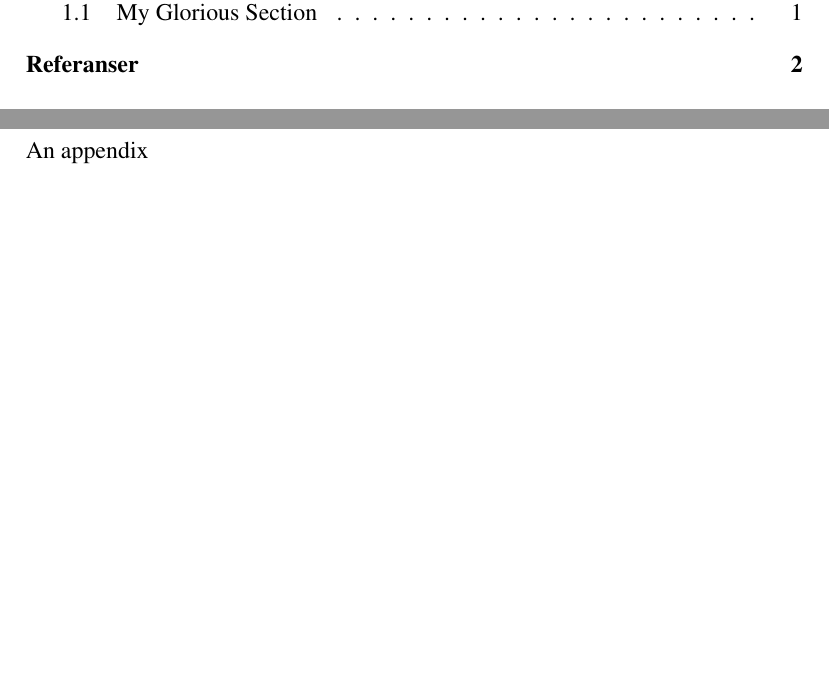
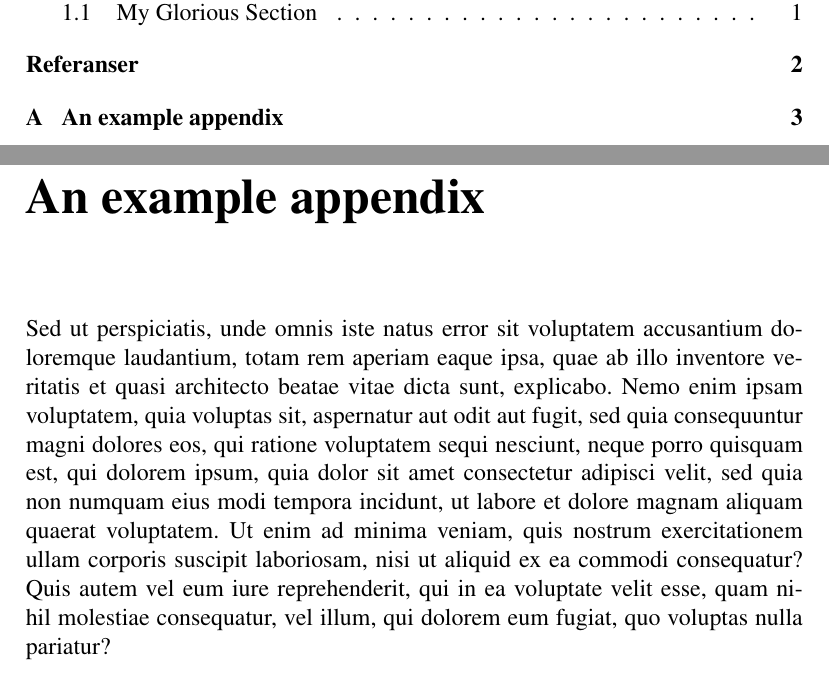
Before and after one commit to cslarsen/latex-template, a LaTeX document (main.tex, which reads appendix.tex): two parts of pages 2 and 4 of 4 before the commit and two parts of pages 2 and 5 of 5 after it, joined at a grey line, cut so that both start at the same text, the shorter picture padded with empty space. Compiled offline with pdfLaTeX.

Commit message:
Fixes appendix

```diff
--- a/appendix.tex
+++ b/appendix.tex
@@ -1 +1,14 @@
-An appendix
+\chapter{An example appendix}
+
+Sed ut perspiciatis, unde omnis iste natus error sit voluptatem accusantium
+doloremque laudantium, totam rem aperiam eaque ipsa, quae ab illo inventore
+veritatis et quasi architecto beatae vitae dicta sunt, explicabo. Nemo enim
+ipsam voluptatem, quia voluptas sit, aspernatur aut odit aut fugit, sed quia
+consequuntur magni dolores eos, qui ratione voluptatem sequi nesciunt, neque
+porro quisquam est, qui dolorem ipsum, quia dolor sit amet consectetur adipisci
+velit, sed quia non numquam eius modi tempora incidunt, ut labore et dolore
+magnam aliquam quaerat voluptatem. Ut enim ad minima veniam, quis nostrum
+exercitationem ullam corporis suscipit laboriosam, nisi ut aliquid ex ea
+commodi consequatur? Quis autem vel eum iure reprehenderit, qui in ea voluptate
+velit esse, quam nihil molestiae consequatur, vel illum, qui dolorem eum
+fugiat, quo voluptas nulla pariatur?
```
